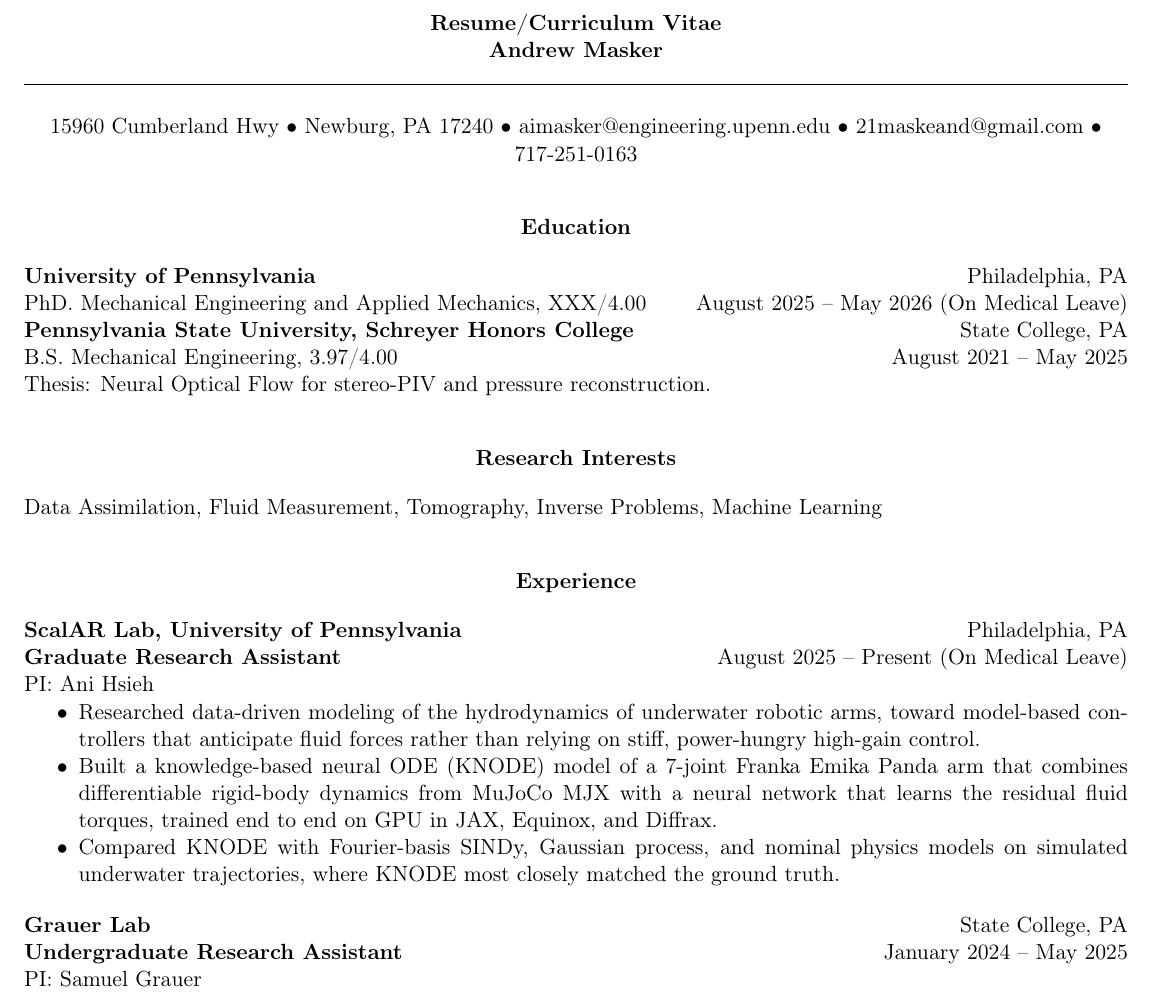
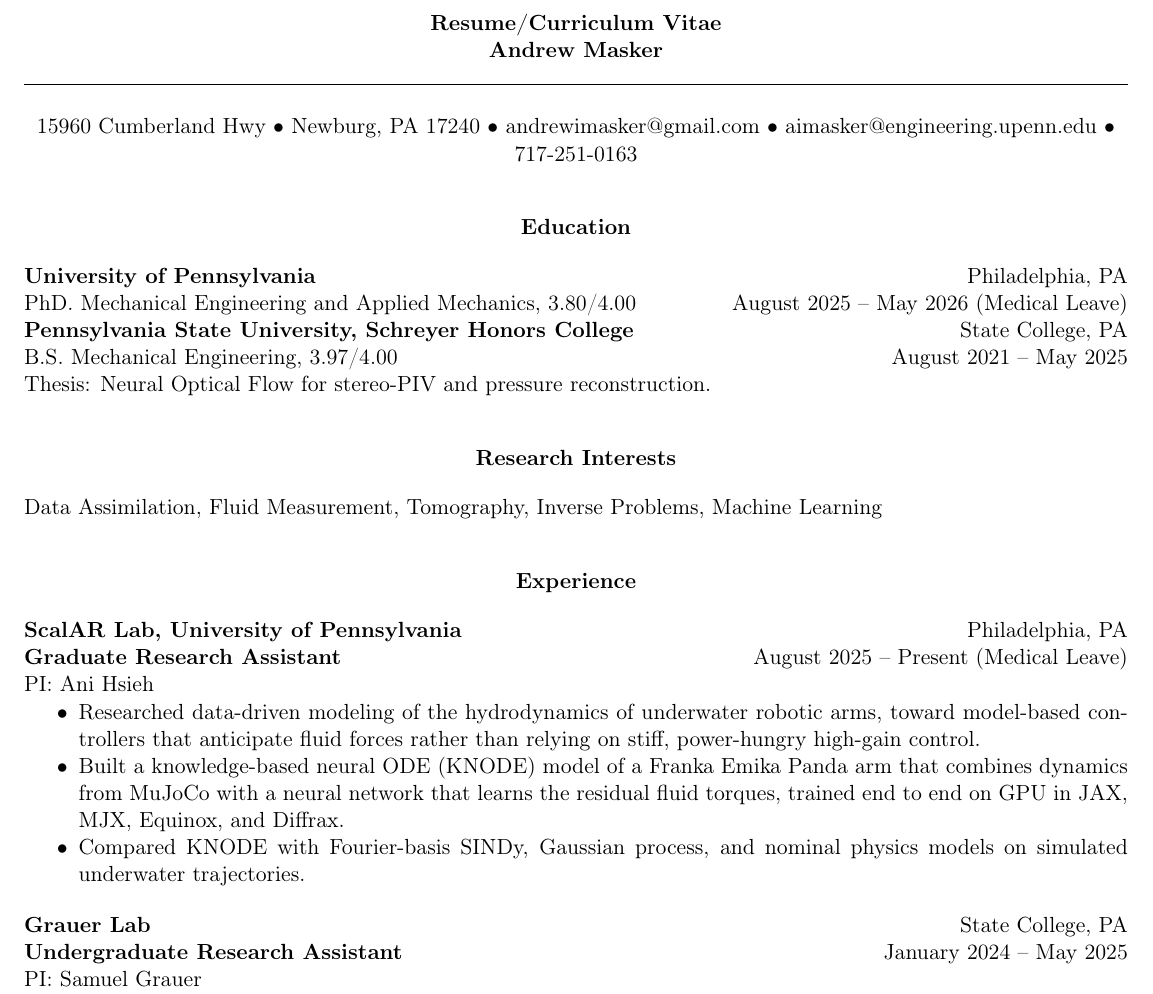
Before and after one commit to AndrewMasker/CV_Resume_AIM, a LaTeX document (main.tex, which reads sections/education.tex, sections/experience.tex, sections/header.tex): part of page 1 of 3, cut so that both start at the same text. Compiled offline with pdfLaTeX.

Commit message:
Experience cleanup

```diff
--- a/sections/education.tex
+++ b/sections/education.tex
@@ -3,7 +3,7 @@
 \end{center}
 \textbf{University of Pennsylvania} \hfill Philadelphia, PA
 
-PhD. Mechanical Engineering and Applied Mechanics, XXX/4.00 \hfill August 2025 -- May 2026 (On Medical Leave)
+PhD. Mechanical Engineering and Applied Mechanics, 3.80/4.00 \hfill August 2025 -- May 2026 (Medical Leave)
 
 \textbf{Pennsylvania State University, Schreyer Honors College} \hfill State College, PA
 
--- a/sections/experience.tex
+++ b/sections/experience.tex
@@ -3,14 +3,14 @@
 \end{center}
 \textbf{ScalAR Lab, University of Pennsylvania} \hfill Philadelphia, PA
 
-\textbf{Graduate Research Assistant} \hfill August 2025 -- Present (On Medical Leave)\\
+\textbf{Graduate Research Assistant} \hfill August 2025 -- Present (Medical Leave)\\
 PI: Ani Hsieh
 \begin{itemize}[noitemsep, topsep=0pt, partopsep=0pt, parsep=0pt]
     \item Researched data-driven modeling of the hydrodynamics of underwater robotic arms, toward model-based controllers that anticipate fluid forces rather than relying on stiff, power-hungry high-gain control.
 
-    \item Built a knowledge-based neural ODE (KNODE) model of a 7-joint Franka Emika Panda arm that combines differentiable rigid-body dynamics from MuJoCo MJX with a neural network that learns the residual fluid torques, trained end to end on GPU in JAX, Equinox, and Diffrax.
+    \item Built a knowledge-based neural ODE (KNODE) model of a Franka Emika Panda arm that combines dynamics from MuJoCo with a neural network that learns the residual fluid torques, trained end to end on GPU in JAX, MJX, Equinox, and Diffrax.
 
-    \item Compared KNODE with Fourier-basis SINDy, Gaussian process, and nominal physics models on simulated underwater trajectories, where KNODE most closely matched the ground truth.
+    \item Compared KNODE with Fourier-basis SINDy, Gaussian process, and nominal physics models on simulated underwater trajectories.
 \end{itemize}
 
 \vspace{12pt}
--- a/sections/header.tex
+++ b/sections/header.tex
@@ -5,5 +5,5 @@
 \end{center}
 
 \begin{center}
-    15960 Cumberland Hwy \textbullet \ Newburg, PA 17240 \textbullet \ aimasker@engineering.upenn.edu \textbullet \ 21maskeand@gmail.com \textbullet \ 717-251-0163
+    15960 Cumberland Hwy \textbullet \ Newburg, PA 17240 \textbullet  \ andrewimasker@gmail.com \textbullet \ aimasker@engineering.upenn.edu \textbullet \ 717-251-0163
 \end{center}
```
